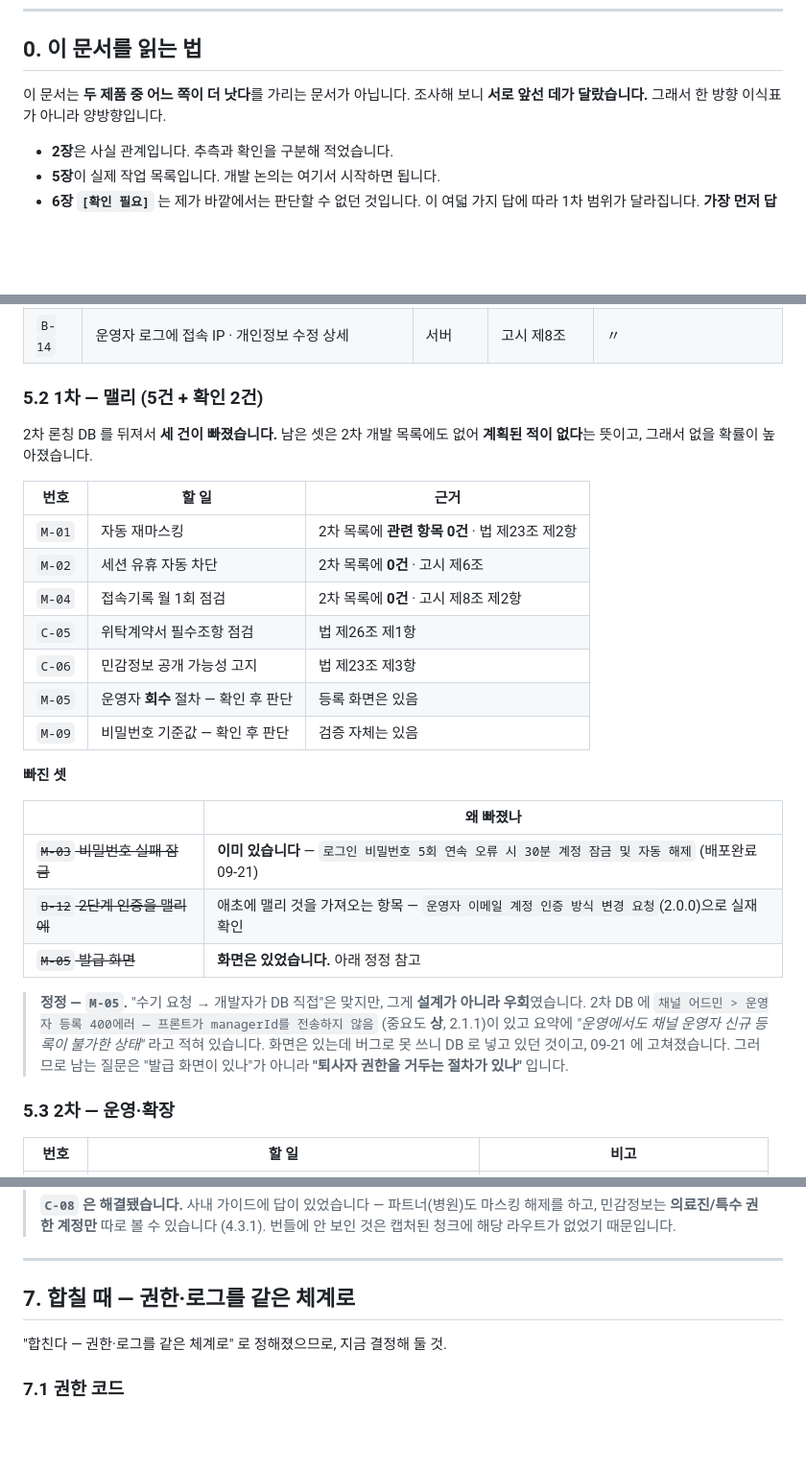
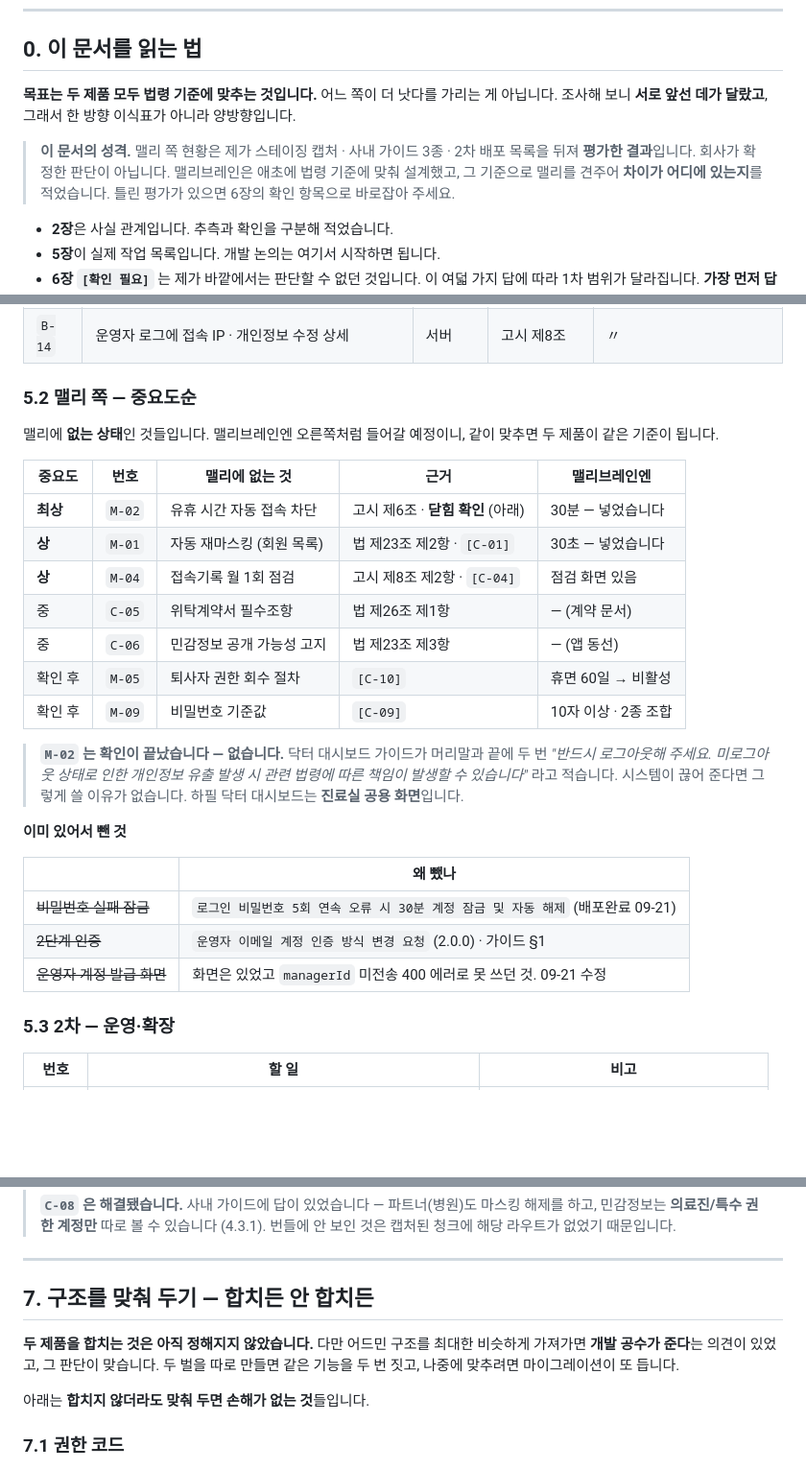
Before and after one commit to butblank-oss/admin_meli.health, a Markdown page: docs/맬리-맬리브레인-대조표.md, 3 parts joined by grey strips. Shown at 96% size. GitHub-like rendering; blank space fills up the shorter version.

```diff
--- a/docs/맬리-맬리브레인-대조표.md
+++ b/docs/맬리-맬리브레인-대조표.md
@@ -7,8 +7,14 @@
 
 ## 0. 이 문서를 읽는 법
 
-이 문서는 **두 제품 중 어느 쪽이 더 낫다**를 가리는 문서가 아닙니다.
-조사해 보니 **서로 앞선 데가 달랐습니다.** 그래서 한 방향 이식표가 아니라 양방향입니다.
+**목표는 두 제품 모두 법령 기준에 맞추는 것입니다.** 어느 쪽이 더 낫다를 가리는 게 아닙니다.
+조사해 보니 **서로 앞선 데가 달랐고**, 그래서 한 방향 이식표가 아니라 양방향입니다.
+
+> **이 문서의 성격.** 맬리 쪽 현황은 제가 스테이징 캡처 · 사내 가이드 3종 ·
+> 2차 배포 목록을 뒤져 **평가한 결과**입니다. 회사가 확정한 판단이 아닙니다.
+> 맬리브레인은 애초에 법령 기준에 맞춰 설계했고, 그 기준으로 맬리를 견주어
+> **차이가 어디에 있는지**를 적었습니다. 틀린 평가가 있으면 6장의 확인 항목으로
+> 바로잡아 주세요.
 
 - **2장**은 사실 관계입니다. 추측과 확인을 구분해 적었습니다.
 - **5장**이 실제 작업 목록입니다. 개발 논의는 여기서 시작하면 됩니다.
@@ -318,34 +324,33 @@ CX 관리(맬리 1:1 / 맬리 FAQ / 채널 1:1 / 파트너 FAQ)
 | `B-13` | 잠금 규격 맞춤 — 5회 → 30분 · 자동 해제 | 서버 | 고시 제5조 | 맬리와 같은 값으로 |
 | `B-14` | 운영자 로그에 접속 IP · 개인정보 수정 상세 | 서버 | 고시 제8조 | 〃 |
 
-### 5.2 1차 — 맬리 (5건 + 확인 2건)
+### 5.2 맬리 쪽 — 중요도순
 
-2차 론칭 DB 를 뒤져서 **세 건이 빠졌습니다.** 남은 셋은 2차 개발 목록에도 없어
-**계획된 적이 없다**는 뜻이고, 그래서 없을 확률이 높아졌습니다.
+맬리에 **없는 상태**인 것들입니다. 맬리브레인엔 오른쪽처럼 들어갈 예정이니,
+같이 맞추면 두 제품이 같은 기준이 됩니다.
 
-| 번호 | 할 일 | 근거 |
-|---|---|---|
-| `M-01` | 자동 재마스킹 | 2차 목록에 **관련 항목 0건** · 법 제23조 제2항 |
-| `M-02` | 세션 유휴 자동 차단 | 2차 목록에 **0건** · 고시 제6조 |
-| `M-04` | 접속기록 월 1회 점검 | 2차 목록에 **0건** · 고시 제8조 제2항 |
-| `C-05` | 위탁계약서 필수조항 점검 | 법 제26조 제1항 |
-| `C-06` | 민감정보 공개 가능성 고지 | 법 제23조 제3항 |
-| `M-05` | 운영자 **회수** 절차 — 확인 후 판단 | 등록 화면은 있음 |
-| `M-09` | 비밀번호 기준값 — 확인 후 판단 | 검증 자체는 있음 |
+| 중요도 | 번호 | 맬리에 없는 것 | 근거 | 맬리브레인엔 |
+|---|---|---|---|---|
+| **최상** | `M-02` | 유휴 시간 자동 접속 차단 | 고시 제6조 · **닫힘 확인** (아래) | 30분 — 넣었습니다 |
+| **상** | `M-01` | 자동 재마스킹 (회원 목록) | 법 제23조 제2항 · `[C-01]` | 30초 — 넣었습니다 |
+| **상** | `M-04` | 접속기록 월 1회 점검 | 고시 제8조 제2항 · `[C-04]` | 점검 화면 있음 |
+| 중 | `C-05` | 위탁계약서 필수조항 | 법 제26조 제1항 | — (계약 문서) |
+| 중 | `C-06` | 민감정보 공개 가능성 고지 | 법 제23조 제3항 | — (앱 동선) |
+| 확인 후 | `M-05` | 퇴사자 권한 회수 절차 | `[C-10]` | 휴면 60일 → 비활성 |
+| 확인 후 | `M-09` | 비밀번호 기준값 | `[C-09]` | 10자 이상 · 2종 조합 |
 
-**빠진 셋**
+> **`M-02` 는 확인이 끝났습니다 — 없습니다.** 닥터 대시보드 가이드가 머리말과 끝에
+> 두 번 *"반드시 로그아웃해 주세요. 미로그아웃 상태로 인한 개인정보 유출 발생 시
+> 관련 법령에 따른 책임이 발생할 수 있습니다"* 라고 적습니다. 시스템이 끊어 준다면
+> 그렇게 쓸 이유가 없습니다. 하필 닥터 대시보드는 **진료실 공용 화면**입니다.
 
-| | 왜 빠졌나 |
+**이미 있어서 뺀 것**
+
+| | 왜 뺐나 |
 |---|---|
-| ~~`M-03` 비밀번호 실패 잠금~~ | **이미 있습니다** — `로그인 비밀번호 5회 연속 오류 시 30분 계정 잠금 및 자동 해제` (배포완료 09-21) |
-| ~~`B-12` 2단계 인증을 맬리에~~ | 애초에 맬리 것을 가져오는 항목 — `운영자 이메일 계정 인증 방식 변경 요청`(2.0.0)으로 실재 확인 |
-| ~~`M-05` 발급 화면~~ | **화면은 있었습니다.** 아래 정정 참고 |
-
-> **정정 — `M-05`.** "수기 요청 → 개발자가 DB 직접"은 맞지만, 그게 **설계가 아니라 우회**였습니다.
-> 2차 DB 에 `채널 어드민 > 운영자 등록 400에러 — 프론트가 managerId를 전송하지 않음`
-> (중요도 **상**, 2.1.1)이 있고 요약에 *"운영에서도 채널 운영자 신규 등록이 불가한 상태"* 라고
-> 적혀 있습니다. 화면은 있는데 버그로 못 쓰니 DB 로 넣고 있던 것이고, 09-21 에 고쳐졌습니다.
-> 그러므로 남는 질문은 "발급 화면이 있나"가 아니라 **"퇴사자 권한을 거두는 절차가 있나"** 입니다.
+| ~~비밀번호 실패 잠금~~ | `로그인 비밀번호 5회 연속 오류 시 30분 계정 잠금 및 자동 해제` (배포완료 09-21) |
+| ~~2단계 인증~~ | `운영자 이메일 계정 인증 방식 변경 요청` (2.0.0) · 가이드 §1 |
+| ~~운영자 계정 발급 화면~~ | 화면은 있었고 `managerId` 미전송 400 에러로 못 쓰던 것. 09-21 수정 |
 
 ### 5.3 2차 — 운영·확장
 
@@ -399,9 +404,13 @@ CX 관리(맬리 1:1 / 맬리 FAQ / 채널 1:1 / 파트너 FAQ)
 
 ---
 
-## 7. 합칠 때 — 권한·로그를 같은 체계로
+## 7. 구조를 맞춰 두기 — 합치든 안 합치든
 
-"합친다 — 권한·로그를 같은 체계로" 로 정해졌으므로, 지금 결정해 둘 것.
+**두 제품을 합치는 것은 아직 정해지지 않았습니다.** 다만 어드민 구조를 최대한
+비슷하게 가져가면 **개발 공수가 준다**는 의견이 있었고, 그 판단이 맞습니다.
+두 벌을 따로 만들면 같은 기능을 두 번 짓고, 나중에 맞추려면 마이그레이션이 또 듭니다.
+
+아래는 **합치지 않더라도 맞춰 두면 손해가 없는 것**들입니다.
 
 ### 7.1 권한 코드
 
```
Also changed, not shown: other parts of docs/맬리-맬리브레인-대조표.md (+42 -4 lines), docs/맬리-맬리브레인-요약보고.md (+26 -5 lines).
